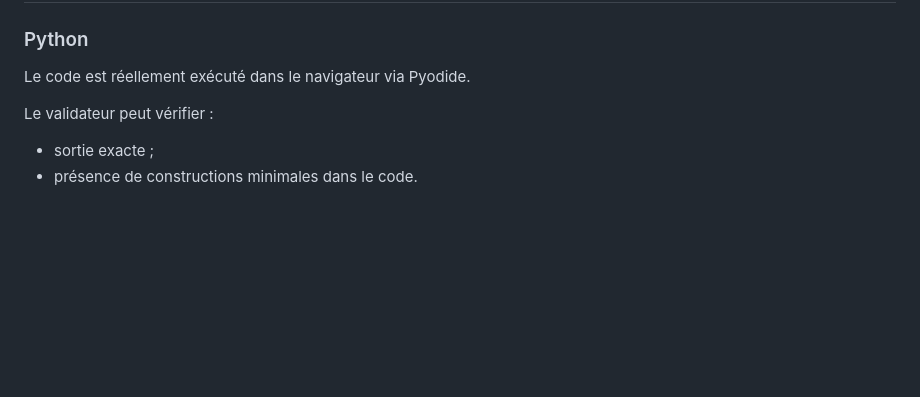
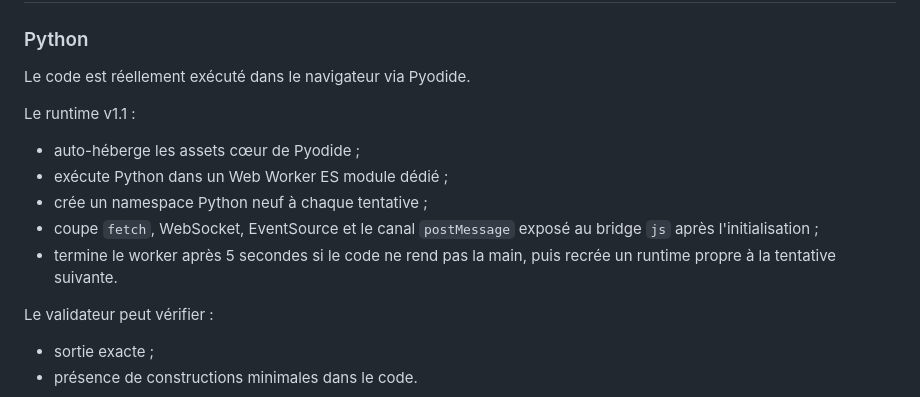
Before and after one commit to giusmili/cours-python, a Markdown page: docs/terrain-de-jeu/07_moteur_missions_v1.md, the part around the change. GitHub-like rendering; blank space fills up the shorter version.

Commit message:
docs: documenter le sandbox Python

```diff
--- a/docs/terrain-de-jeu/07_moteur_missions_v1.md
+++ b/docs/terrain-de-jeu/07_moteur_missions_v1.md
@@ -57,6 +57,13 @@ La progression locale n'est pas une solution d'identité ou d'évaluation instit
 ### Python
 Le code est réellement exécuté dans le navigateur via Pyodide.
 
+Le runtime v1.1 :
+- auto-héberge les assets cœur de Pyodide ;
+- exécute Python dans un Web Worker ES module dédié ;
+- crée un namespace Python neuf à chaque tentative ;
+- coupe `fetch`, WebSocket, EventSource et le canal `postMessage` exposé au bridge `js` après l'initialisation ;
+- termine le worker après 5 secondes si le code ne rend pas la main, puis recrée un runtime propre à la tentative suivante.
+
 Le validateur peut vérifier :
 - sortie exacte ;
 - présence de constructions minimales dans le code.
```
